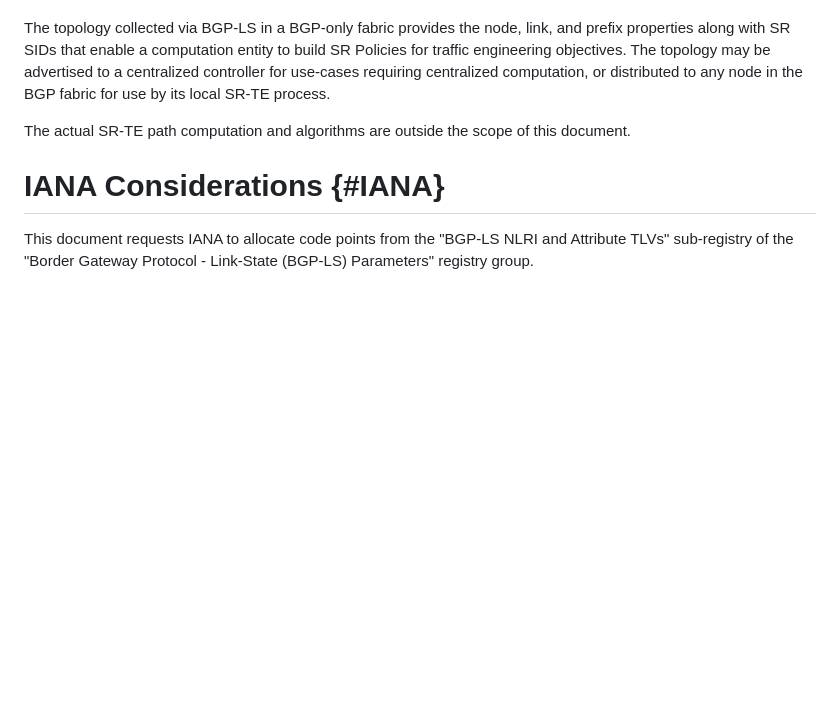
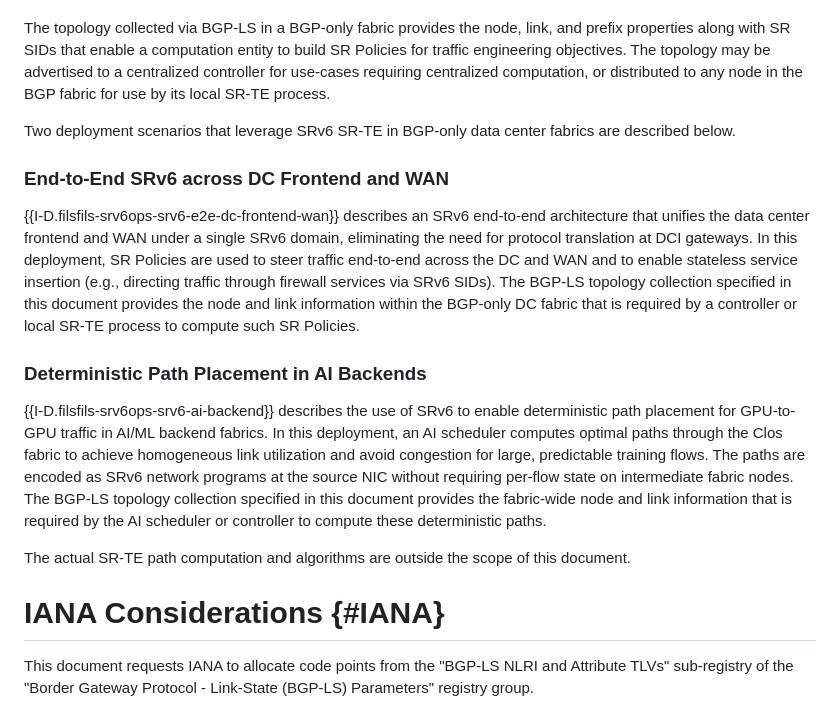
Before and after one commit to AravindBabuM/bgp-ls-bgp-only, a Markdown page: draft-ietf-idr-bgp-ls-bgp-only-fabric.md, the part around the change. GitHub-like rendering; blank space fills up the shorter version.

Commit message:
Add SRv6 DC Frontend/WAN and AI Backend deployment subsections under SR-TE use-case

```diff
--- a/draft-ietf-idr-bgp-ls-bgp-only-fabric.md
+++ b/draft-ietf-idr-bgp-ls-bgp-only-fabric.md
@@ -656,6 +656,35 @@ objectives. The topology may be advertised to a centralized controller
 for use-cases requiring centralized computation, or distributed to any
 node in the BGP fabric for use by its local SR-TE process.
 
+Two deployment scenarios that leverage SRv6 SR-TE in BGP-only data
+center fabrics are described below.
+
+### End-to-End SRv6 across DC Frontend and WAN
+
+{{I-D.filsfils-srv6ops-srv6-e2e-dc-frontend-wan}} describes an SRv6
+end-to-end architecture that unifies the data center frontend and WAN
+under a single SRv6 domain, eliminating the need for protocol
+translation at DCI gateways. In this deployment, SR Policies are used to
+steer traffic end-to-end across the DC and WAN and to enable stateless
+service insertion (e.g., directing traffic through firewall services via
+SRv6 SIDs). The BGP-LS topology collection specified in this document
+provides the node and link information within the BGP-only DC fabric
+that is required by a controller or local SR-TE process to compute such
+SR Policies.
+
+### Deterministic Path Placement in AI Backends
+
+{{I-D.filsfils-srv6ops-srv6-ai-backend}} describes the use of SRv6 to
+enable deterministic path placement for GPU-to-GPU traffic in AI/ML
+backend fabrics. In this deployment, an AI scheduler computes optimal
+paths through the Clos fabric to achieve homogeneous link utilization
+and avoid congestion for large, predictable training flows. The paths
+are encoded as SRv6 network programs at the source NIC without requiring
+per-flow state on intermediate fabric nodes. The BGP-LS topology
+collection specified in this document provides the fabric-wide node and
+link information that is required by the AI scheduler or controller to
+compute these deterministic paths.
+
 The actual SR-TE path computation and algorithms are outside the
 scope of this document.
 
```
